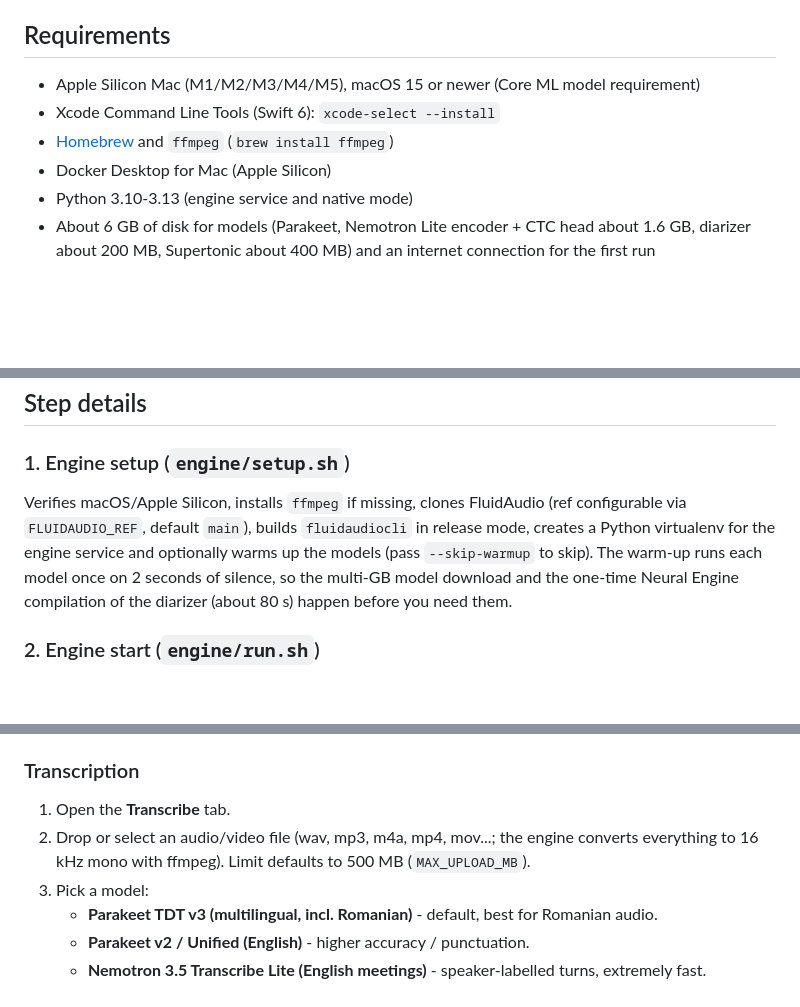
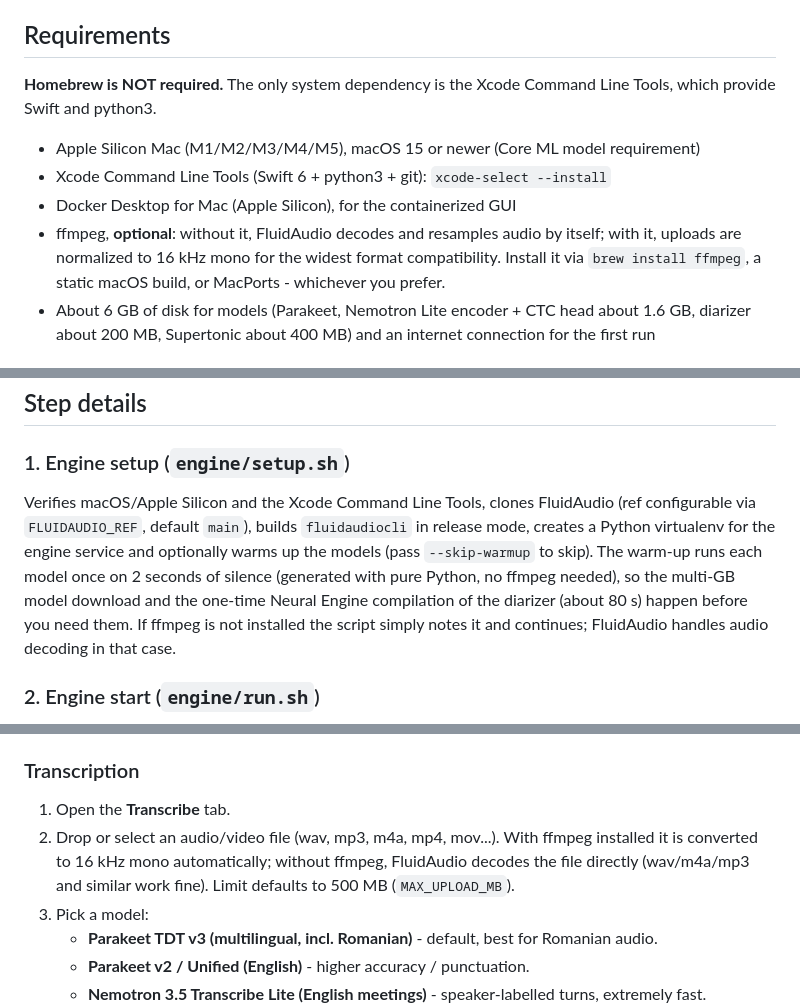
Before and after one commit to CrisChir/Transcriptor, a Markdown page: README.md, 3 parts joined by grey strips. Drawn GitHub-style; blank space fills up the shorter version.

Commit message:
docs: document that Homebrew is not required and ffmpeg is optional

```diff
--- a/README.md
+++ b/README.md
@@ -68,11 +68,16 @@ default Parakeet model, which officially covers Romanian.
 
 ## Requirements
 
+**Homebrew is NOT required.** The only system dependency is the Xcode Command
+Line Tools, which provide Swift and python3.
+
 - Apple Silicon Mac (M1/M2/M3/M4/M5), macOS 15 or newer (Core ML model requirement)
-- Xcode Command Line Tools (Swift 6): `xcode-select --install`
-- [Homebrew](https://brew.sh) and `ffmpeg` (`brew install ffmpeg`)
-- Docker Desktop for Mac (Apple Silicon)
-- Python 3.10-3.13 (engine service and native mode)
+- Xcode Command Line Tools (Swift 6 + python3 + git): `xcode-select --install`
+- Docker Desktop for Mac (Apple Silicon), for the containerized GUI
+- ffmpeg, **optional**: without it, FluidAudio decodes and resamples audio by
+  itself; with it, uploads are normalized to 16 kHz mono for the widest format
+  compatibility. Install it via `brew install ffmpeg`, a static macOS build,
+  or MacPorts - whichever you prefer.
 - About 6 GB of disk for models (Parakeet, Nemotron Lite encoder + CTC head
   about 1.6 GB, diarizer about 200 MB, Supertonic about 400 MB) and an internet
   connection for the first run
@@ -100,13 +105,15 @@ The single-command alternative is `bash scripts/start.sh`.
 
 ### 1. Engine setup (`engine/setup.sh`)
 
-Verifies macOS/Apple Silicon, installs `ffmpeg` if missing, clones FluidAudio
-(ref configurable via `FLUIDAUDIO_REF`, default `main`), builds
+Verifies macOS/Apple Silicon and the Xcode Command Line Tools, clones
+FluidAudio (ref configurable via `FLUIDAUDIO_REF`, default `main`), builds
 `fluidaudiocli` in release mode, creates a Python virtualenv for the engine
 service and optionally warms up the models (pass `--skip-warmup` to skip).
-The warm-up runs each model once on 2 seconds of silence, so the multi-GB model
-download and the one-time Neural Engine compilation of the diarizer (about
-80 s) happen before you need them.
+The warm-up runs each model once on 2 seconds of silence (generated with pure
+Python, no ffmpeg needed), so the multi-GB model download and the one-time
+Neural Engine compilation of the diarizer (about 80 s) happen before you need
+them. If ffmpeg is not installed the script simply notes it and continues;
+FluidAudio handles audio decoding in that case.
 
 ### 2. Engine start (`engine/run.sh`)
 
@@ -126,9 +133,10 @@ the GUI on port 7860.
 ### Transcription
 
 1. Open the **Transcribe** tab.
-2. Drop or select an audio/video file (wav, mp3, m4a, mp4, mov...; the engine
-   converts everything to 16 kHz mono with ffmpeg). Limit defaults to 500 MB
-   (`MAX_UPLOAD_MB`).
+2. Drop or select an audio/video file (wav, mp3, m4a, mp4, mov...). With ffmpeg
+   installed it is converted to 16 kHz mono automatically; without ffmpeg,
+   FluidAudio decodes the file directly (wav/m4a/mp3 and similar work fine).
+   Limit defaults to 500 MB (`MAX_UPLOAD_MB`).
 3. Pick a model:
    - **Parakeet TDT v3 (multilingual, incl. Romanian)** - default, best for
      Romanian audio.
```
Also changed, not shown: other parts of README.md (+3 -0 lines).
